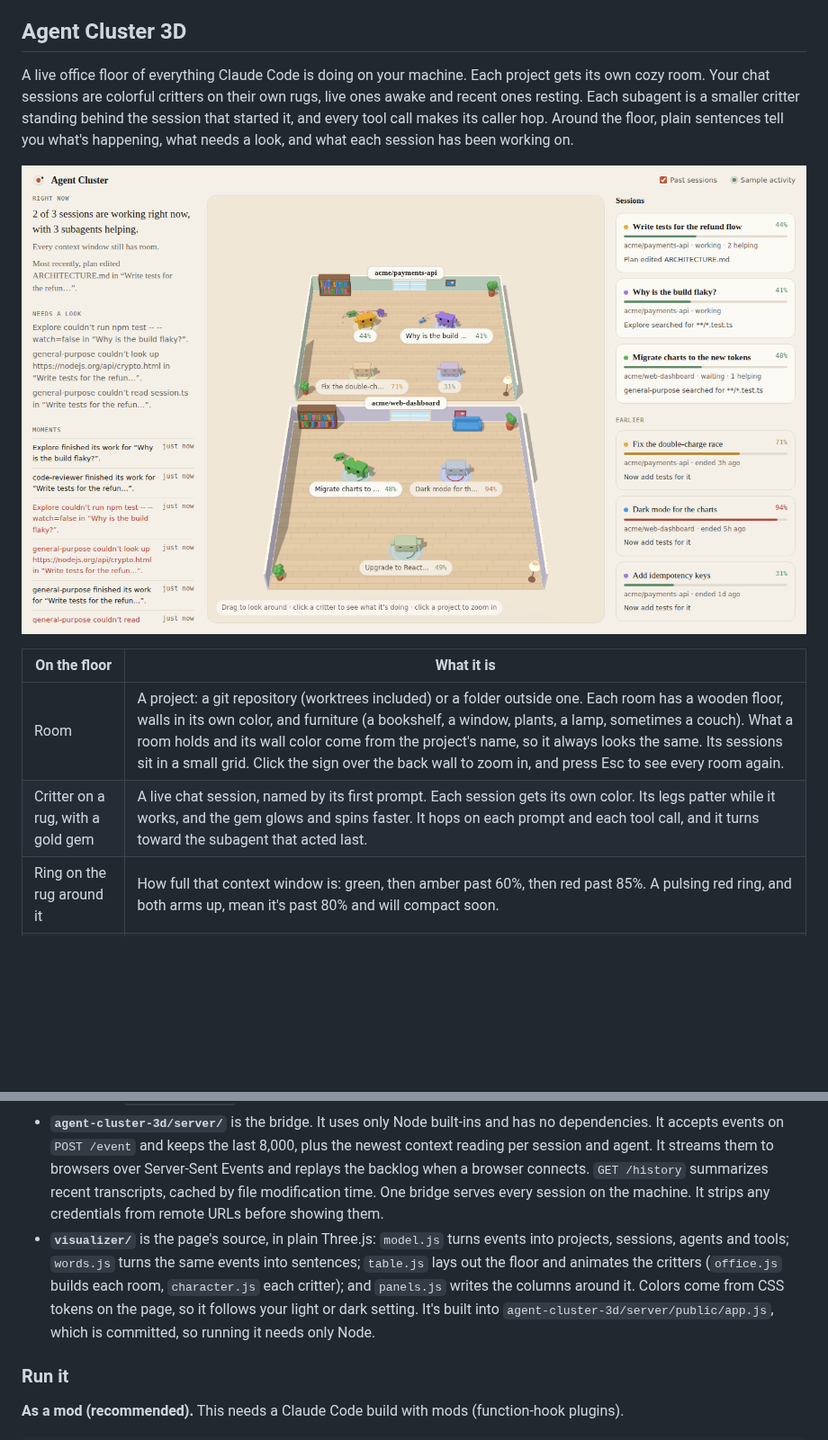
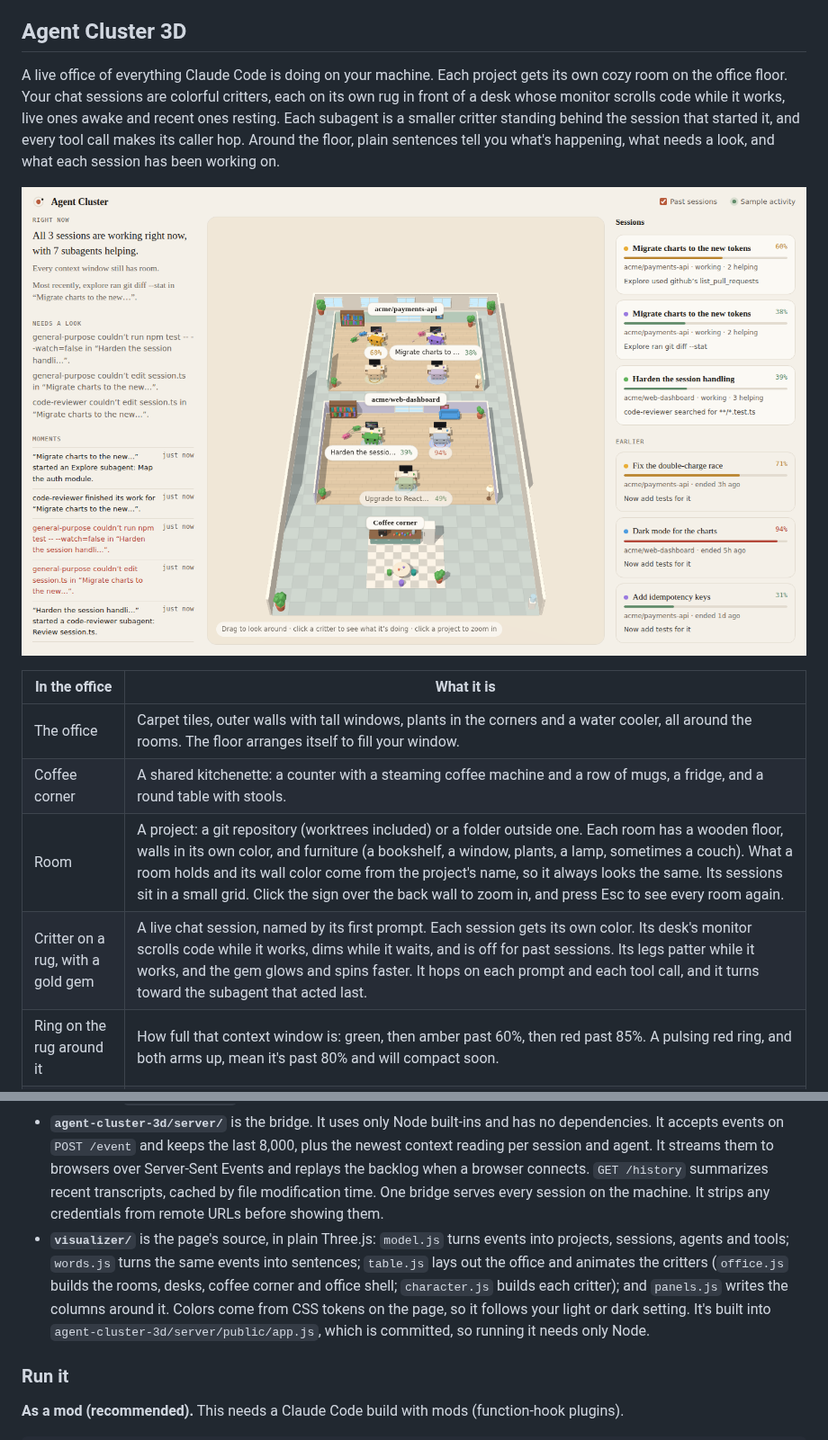
Before and after one commit to tharun-se95/ModsArena, a Markdown page: README.md, 2 parts joined by grey strips. Shown at 90% size. Drawn GitHub-style; pictures changed too: docs/agent-cluster-3d.png; blank space fills up the shorter version.

```diff
--- a/README.md
+++ b/README.md
@@ -4,14 +4,16 @@ Claude Code mods and the tools around them.
 
 ## Agent Cluster 3D
 
-A live office floor of everything Claude Code is doing on your machine. Each project gets its own cozy room. Your chat sessions are colorful critters on their own rugs, live ones awake and recent ones resting. Each subagent is a smaller critter standing behind the session that started it, and every tool call makes its caller hop. Around the floor, plain sentences tell you what's happening, what needs a look, and what each session has been working on.
+A live office of everything Claude Code is doing on your machine. Each project gets its own cozy room on the office floor. Your chat sessions are colorful critters, each on its own rug in front of a desk whose monitor scrolls code while it works, live ones awake and recent ones resting. Each subagent is a smaller critter standing behind the session that started it, and every tool call makes its caller hop. Around the floor, plain sentences tell you what's happening, what needs a look, and what each session has been working on.
 
 ![Agent Cluster](docs/agent-cluster-3d.png)
 
-| On the floor | What it is |
+| In the office | What it is |
 | --- | --- |
+| The office | Carpet tiles, outer walls with tall windows, plants in the corners and a water cooler, all around the rooms. The floor arranges itself to fill your window. |
+| Coffee corner | A shared kitchenette: a counter with a steaming coffee machine and a row of mugs, a fridge, and a round table with stools. |
 | Room | A project: a git repository (worktrees included) or a folder outside one. Each room has a wooden floor, walls in its own color, and furniture (a bookshelf, a window, plants, a lamp, sometimes a couch). What a room holds and its wall color come from the project's name, so it always looks the same. Its sessions sit in a small grid. Click the sign over the back wall to zoom in, and press Esc to see every room again. |
-| Critter on a rug, with a gold gem | A live chat session, named by its first prompt. Each session gets its own color. Its legs patter while it works, and the gem glows and spins faster. It hops on each prompt and each tool call, and it turns toward the subagent that acted last. |
+| Critter on a rug, with a gold gem | A live chat session, named by its first prompt. Each session gets its own color. Its desk's monitor scrolls code while it works, dims while it waits, and is off for past sessions. Its legs patter while it works, and the gem glows and spins faster. It hops on each prompt and each tool call, and it turns toward the subagent that acted last. |
 | Ring on the rug around it | How full that context window is: green, then amber past 60%, then red past 85%. A pulsing red ring, and both arms up, mean it's past 80% and will compact soon. |
 | Smaller critters behind it | Subagents, joined to their session (or to the subagent that started them) by a thread. Each type has its own color and build: **Explore** is sky blue, low and wide, with a periscope; **Plan** is lilac and tall on two legs, with a cap; **code-reviewer** is pink and wears glasses; **test-runner** is mustard with six legs and antennae; and **general-purpose** is the plain green critter. Your own agent types get a color from their name. They drop in when started, and fade to grey and shrink away when finished. |
 | Grey critter with closed eyes | A past session from the last 14 days, read from its transcript. Each room shows the three most recent, and its sign counts the rest. Untick **Past sessions** to hide them. |
@@ -48,7 +50,7 @@ Claude Code ──(mod hooks / settings hooks)──► bridge :7337 ──(SSE)
 
 - **`agent-cluster-3d/`** is the Claude Code mod. It hooks `session.start`, `session.measure`, `session.compact`, `turn.step`, `turn.start`, `turn.complete`, `agent.spawn` and `tool.call`. Every tool call is attributed to the agent loop that made it (`agentId`), and every subagent to its parent (`parentAgentId`). Hooks run in a sandbox without Node, so events are queued in memory and flushed to the bridge every 250 ms with `$.http.fetch`. Context readings are coalesced so only the newest is sent, and a tool call never waits on the visualizer. On session start the mod also starts the bridge (`$.process.spawn`) if none is running.
 - **`agent-cluster-3d/server/`** is the bridge. It uses only Node built-ins and has no dependencies. It accepts events on `POST /event` and keeps the last 8,000, plus the newest context reading per session and agent. It streams them to browsers over Server-Sent Events and replays the backlog when a browser connects. `GET /history` summarizes recent transcripts, cached by file modification time. One bridge serves every session on the machine. It strips any credentials from remote URLs before showing them.
-- **`visualizer/`** is the page's source, in plain Three.js: `model.js` turns events into projects, sessions, agents and tools; `words.js` turns the same events into sentences; `table.js` lays out the floor and animates the critters (`office.js` builds each room, `character.js` each critter); and `panels.js` writes the columns around it. Colors come from CSS tokens on the page, so it follows your light or dark setting. It's built into `agent-cluster-3d/server/public/app.js`, which is committed, so running it needs only Node.
+- **`visualizer/`** is the page's source, in plain Three.js: `model.js` turns events into projects, sessions, agents and tools; `words.js` turns the same events into sentences; `table.js` lays out the office and animates the critters (`office.js` builds the rooms, desks, coffee corner and office shell; `character.js` builds each critter); and `panels.js` writes the columns around it. Colors come from CSS tokens on the page, so it follows your light or dark setting. It's built into `agent-cluster-3d/server/public/app.js`, which is committed, so running it needs only Node.
 
 ### Run it
 
```
Also changed, not shown: 4 other files.
